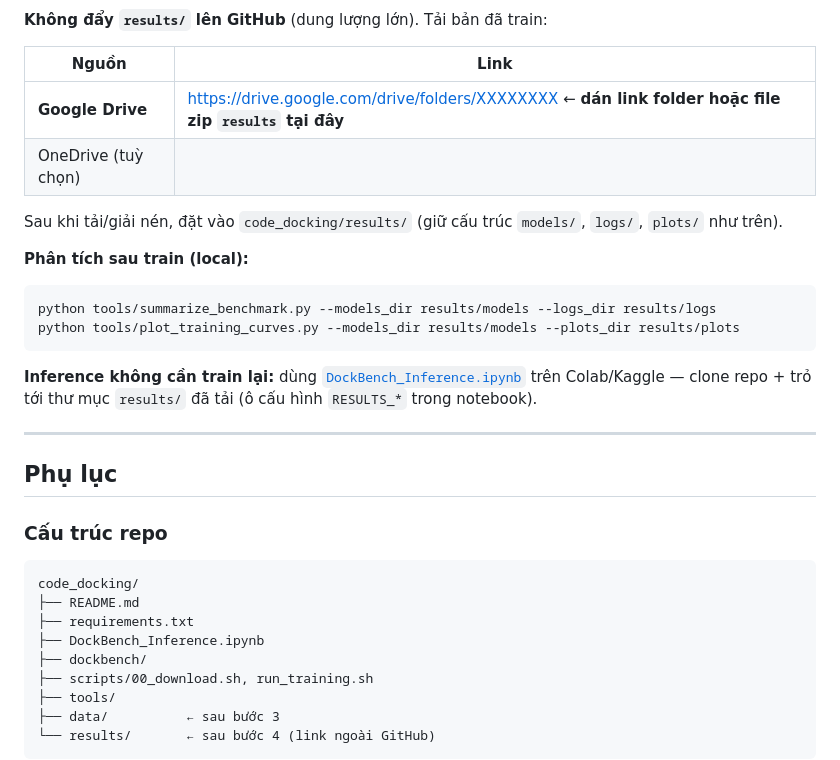
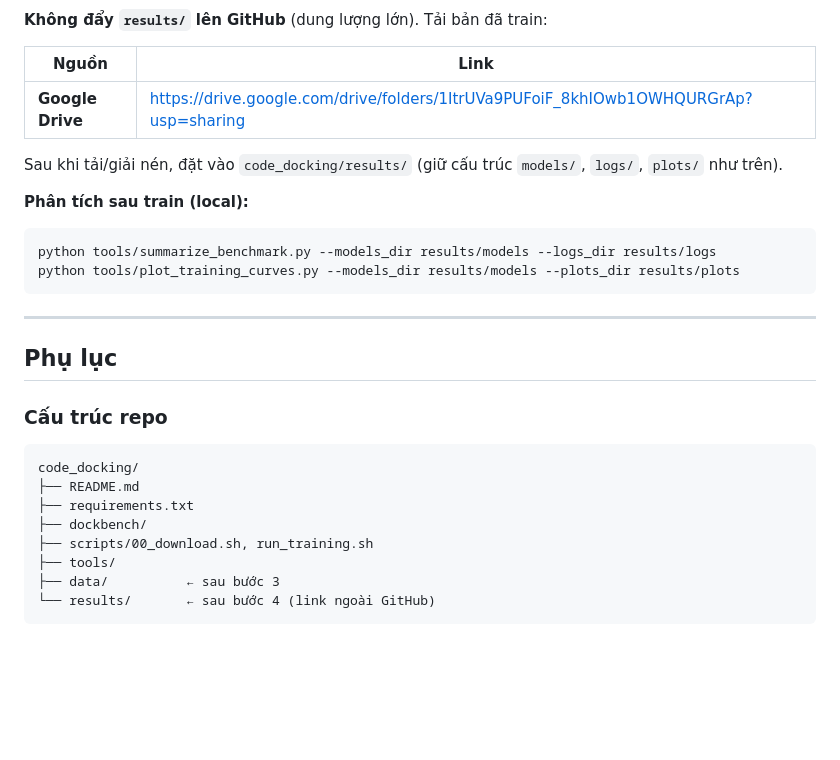
Before and after one commit to ducnm-mimhus/VNICT2026_Docking_Paper, a Markdown page: README.md, the part around the change. Rendered like a GitHub page; blank space fills up the shorter version.

````diff
--- a/README.md
+++ b/README.md
@@ -187,8 +187,7 @@ code_docking/results/
 
 | Nguồn | Link |
 |-------|------|
-| **Google Drive** | https://drive.google.com/drive/folders/XXXXXXXX ← **dán link folder hoặc file zip `results` tại đây** |
-| OneDrive (tuỳ chọn) | |
+| **Google Drive** | https://drive.google.com/drive/folders/1ItrUVa9PUFoiF_8khIOwb1OWHQURGrAp?usp=sharing |
 
 Sau khi tải/giải nén, đặt vào `code_docking/results/` (giữ cấu trúc `models/`, `logs/`, `plots/` như trên).
 
@@ -198,8 +197,6 @@ Sau khi tải/giải nén, đặt vào `code_docking/results/` (giữ cấu trú
 python tools/summarize_benchmark.py --models_dir results/models --logs_dir results/logs
 python tools/plot_training_curves.py --models_dir results/models --plots_dir results/plots
 ```
-
-**Inference không cần train lại:** dùng [`DockBench_Inference.ipynb`](DockBench_Inference.ipynb) trên Colab/Kaggle — clone repo + trỏ tới thư mục `results/` đã tải (ô cấu hình `RESULTS_*` trong notebook).
 
 ---
 
@@ -211,7 +208,6 @@ python tools/plot_training_curves.py --models_dir results/models --plots_dir res
 code_docking/
 ├── README.md
 ├── requirements.txt
-├── DockBench_Inference.ipynb
 ├── dockbench/
 ├── scripts/00_download.sh, run_training.sh
 ├── tools/
````
